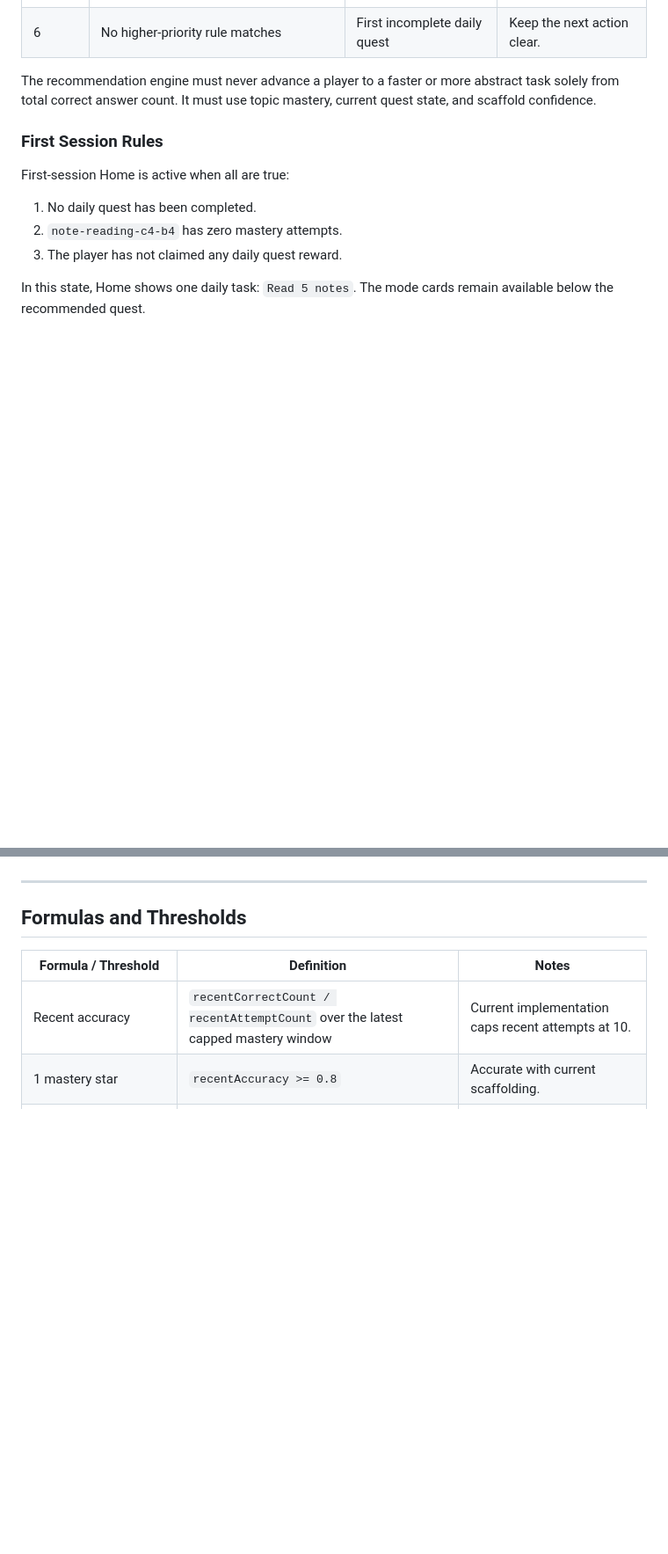
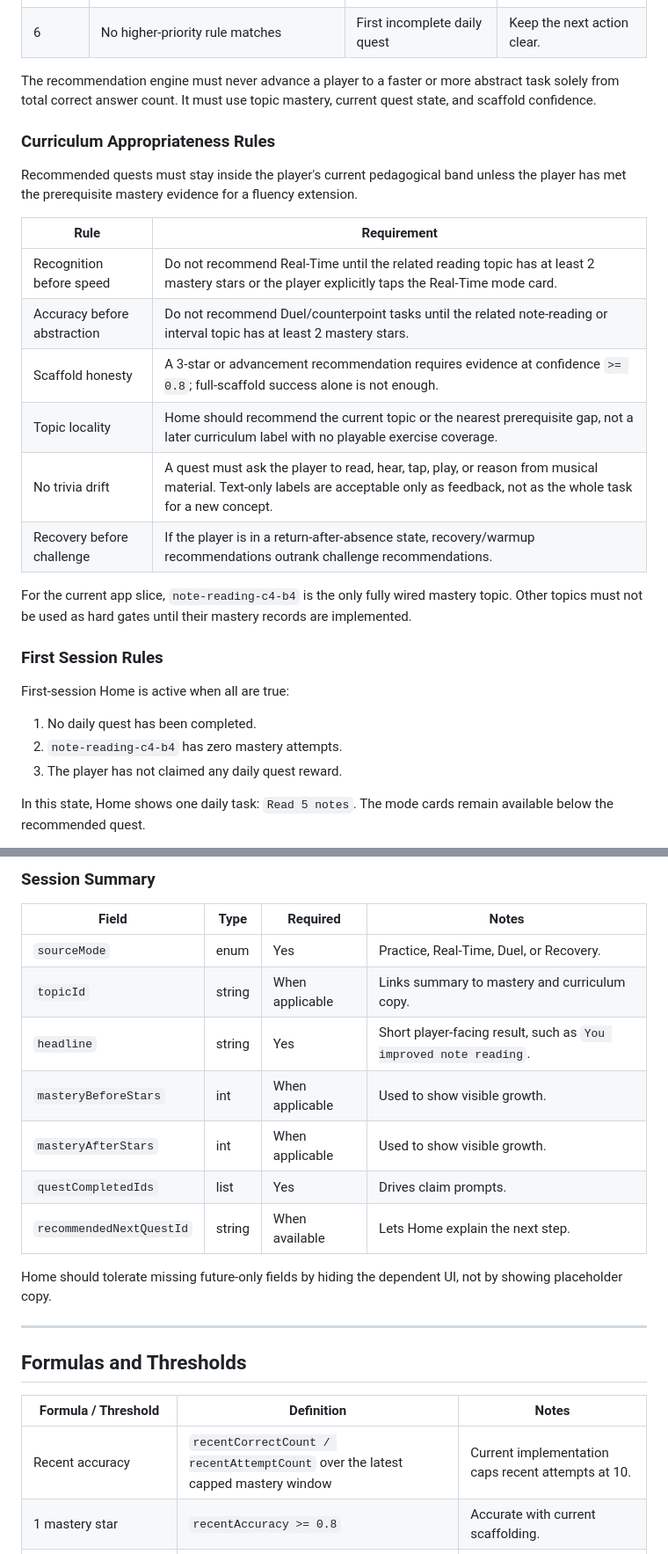
Before and after one commit to scomofo/harmony-knight, a Markdown page: design/ux/core-learning-loop-home.md, 2 parts joined by grey strips. Shown at 88% size. GitHub-like rendering; blank space fills up the shorter version.

```diff
--- a/design/ux/core-learning-loop-home.md
+++ b/design/ux/core-learning-loop-home.md
@@ -192,6 +192,21 @@ When adaptive recommendation is added, Home must choose the first matching rule:
 
 The recommendation engine must never advance a player to a faster or more abstract task solely from total correct answer count. It must use topic mastery, current quest state, and scaffold confidence.
 
+### Curriculum Appropriateness Rules
+
+Recommended quests must stay inside the player's current pedagogical band unless the player has met the prerequisite mastery evidence for a fluency extension.
+
+| Rule | Requirement |
+|---|---|
+| Recognition before speed | Do not recommend Real-Time until the related reading topic has at least 2 mastery stars or the player explicitly taps the Real-Time mode card. |
+| Accuracy before abstraction | Do not recommend Duel/counterpoint tasks until the related note-reading or interval topic has at least 2 mastery stars. |
+| Scaffold honesty | A 3-star or advancement recommendation requires evidence at confidence `>= 0.8`; full-scaffold success alone is not enough. |
+| Topic locality | Home should recommend the current topic or the nearest prerequisite gap, not a later curriculum label with no playable exercise coverage. |
+| No trivia drift | A quest must ask the player to read, hear, tap, play, or reason from musical material. Text-only labels are acceptable only as feedback, not as the whole task for a new concept. |
+| Recovery before challenge | If the player is in a return-after-absence state, recovery/warmup recommendations outrank challenge recommendations. |
+
+For the current app slice, `note-reading-c4-b4` is the only fully wired mastery topic. Other topics must not be used as hard gates until their mastery records are implemented.
+
 ### First Session Rules
 
 First-session Home is active when all are true:
@@ -223,3 +281,16 @@ Rewards are one-time per daily quest instance. Claimed state must persist so reo
+### Session Summary
+
+| Field | Type | Required | Notes |
+|---|---|---|---|
+| `sourceMode` | enum | Yes | Practice, Real-Time, Duel, or Recovery. |
+| `topicId` | string | When applicable | Links summary to mastery and curriculum copy. |
+| `headline` | string | Yes | Short player-facing result, such as `You improved note reading`. |
+| `masteryBeforeStars` | int | When applicable | Used to show visible growth. |
+| `masteryAfterStars` | int | When applicable | Used to show visible growth. |
+| `questCompletedIds` | list<string> | Yes | Drives claim prompts. |
+| `recommendedNextQuestId` | string | When available | Lets Home explain the next step. |
+
+Home should tolerate missing future-only fields by hiding the dependent UI, not by showing placeholder copy.
 
 ---
 
```
Also changed, not shown: other parts of design/ux/core-learning-loop-home.md (+43 -0 lines).
